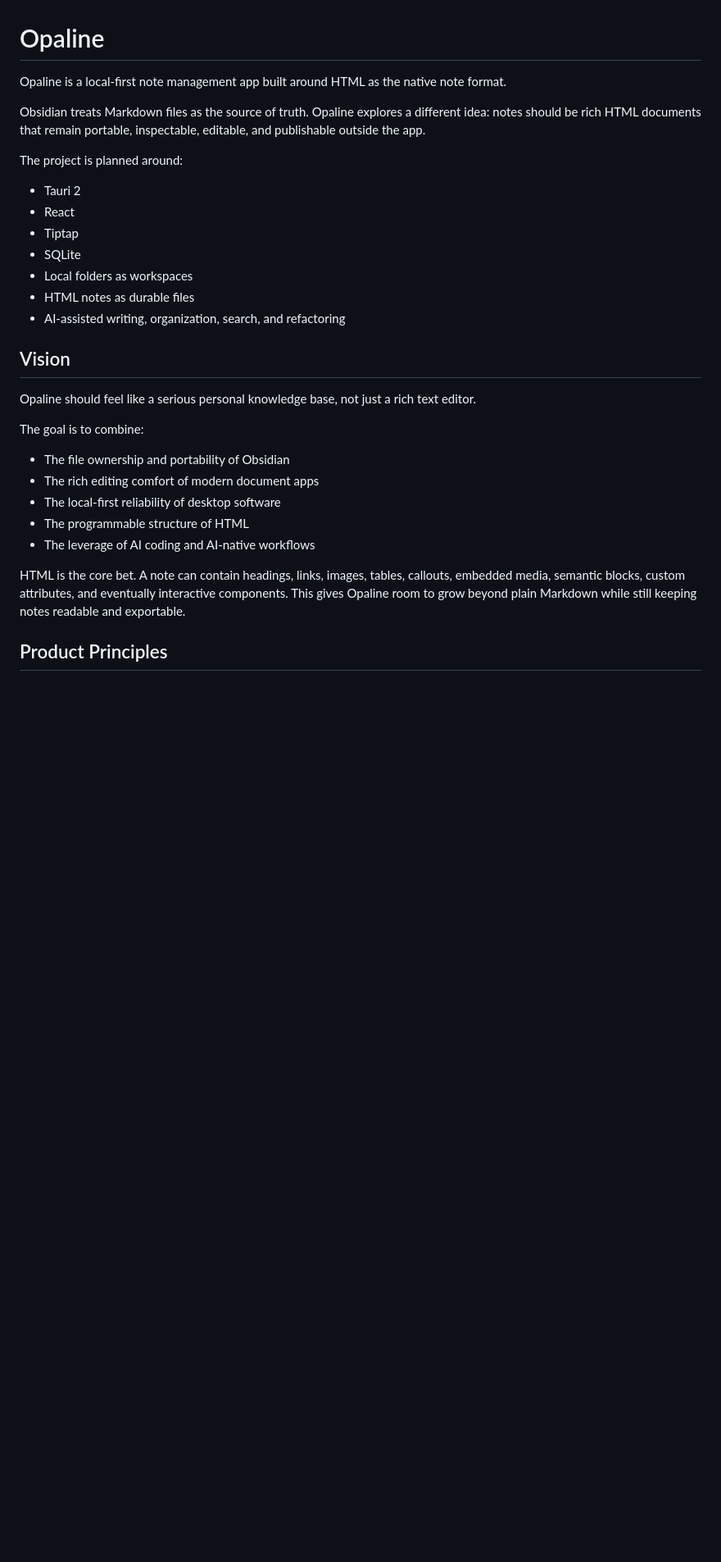
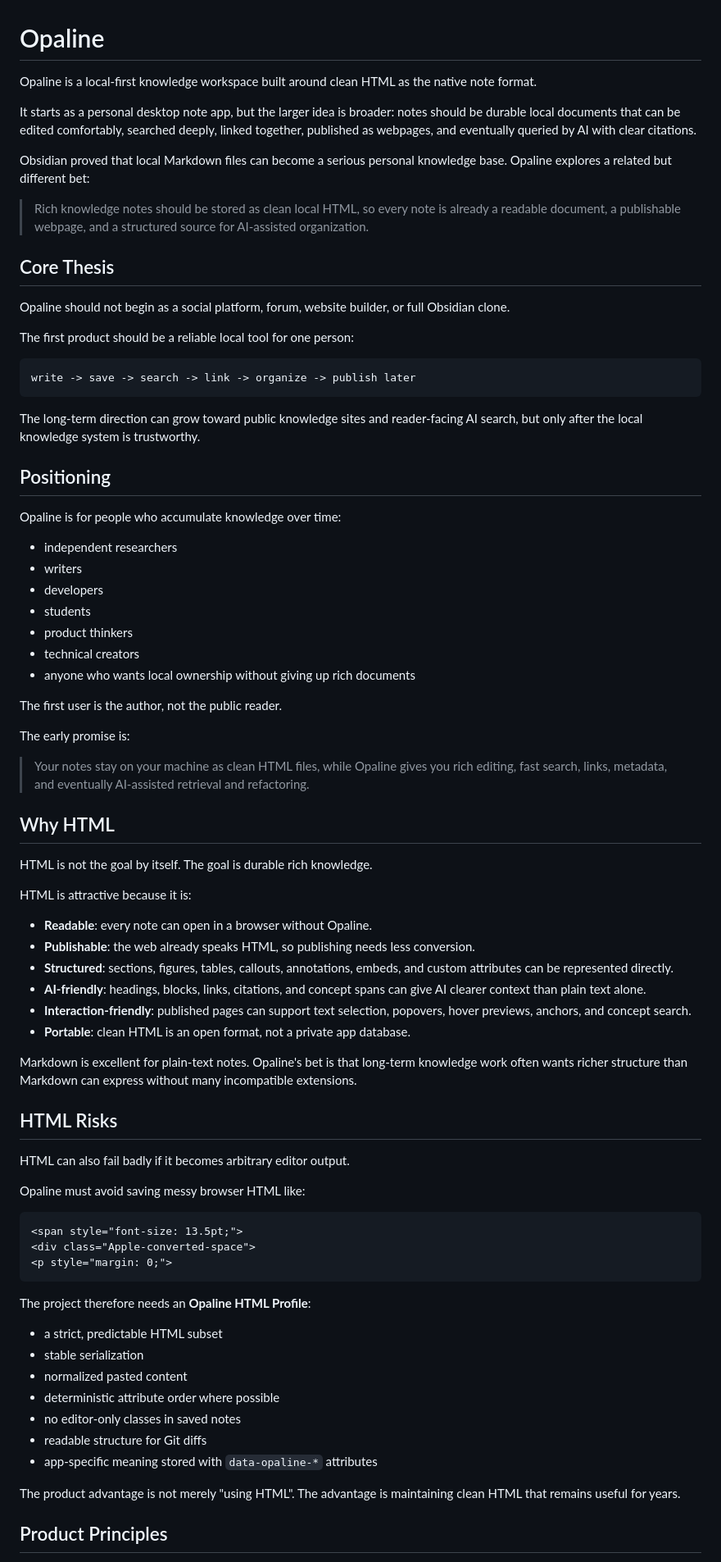
Before and after one commit to miqiv99/opaline, a Markdown page: README.md, the part around one of its changes. Shown at 82% size. GitHub-like rendering; blank space fills up the shorter version.

````diff
--- a/README.md
+++ b/README.md
@@ -1,32 +1,81 @@
 # Opaline
 
-Opaline is a local-first note management app built around HTML as the native note format.
+Opaline is a local-first knowledge workspace built around clean HTML as the native note format.
 
-Obsidian treats Markdown files as the source of truth. Opaline explores a different idea: notes should be rich HTML documents that remain portable, inspectable, editable, and publishable outside the app.
+It starts as a personal desktop note app, but the larger idea is broader: notes should be durable local documents that can be edited comfortably, searched deeply, linked together, published as webpages, and eventually queried by AI with clear citations.
 
-The project is planned around:
+Obsidian proved that local Markdown files can become a serious personal knowledge base. Opaline explores a related but different bet:
 
-- Tauri 2
-- React
-- Tiptap
-- SQLite
-- Local folders as workspaces
-- HTML notes as durable files
-- AI-assisted writing, organization, search, and refactoring
+> Rich knowledge notes should be stored as clean local HTML, so every note is already a readable document, a publishable webpage, and a structured source for AI-assisted organization.
 
-## Vision
+## Core Thesis
 
-Opaline should feel like a serious personal knowledge base, not just a rich text editor.
+Opaline should not begin as a social platform, forum, website builder, or full Obsidian clone.
 
-The goal is to combine:
+The first product should be a reliable local tool for one person:
 
-- The file ownership and portability of Obsidian
-- The rich editing comfort of modern document apps
-- The local-first reliability of desktop software
-- The programmable structure of HTML
-- The leverage of AI coding and AI-native workflows
+```text
+write -> save -> search -> link -> organize -> publish later
+```
 
-HTML is the core bet. A note can contain headings, links, images, tables, callouts, embedded media, semantic blocks, custom attributes, and eventually interactive components. This gives Opaline room to grow beyond plain Markdown while still keeping notes readable and exportable.
+The long-term direction can grow toward public knowledge sites and reader-facing AI search, but only after the local knowledge system is trustworthy.
+
+## Positioning
+
+Opaline is for people who accumulate knowledge over time:
+
+- independent researchers
+- writers
+- developers
+- students
+- product thinkers
+- technical creators
+- anyone who wants local ownership without giving up rich documents
+
+The first user is the author, not the public reader.
+
+The early promise is:
+
+> Your notes stay on your machine as clean HTML files, while Opaline gives you rich editing, fast search, links, metadata, and eventually AI-assisted retrieval and refactoring.
+
+## Why HTML
+
+HTML is not the goal by itself. The goal is durable rich knowledge.
+
+HTML is attractive because it is:
+
+- **Readable**: every note can open in a browser without Opaline.
+- **Publishable**: the web already speaks HTML, so publishing needs less conversion.
+- **Structured**: sections, figures, tables, callouts, annotations, embeds, and custom attributes can be represented directly.
+- **AI-friendly**: headings, blocks, links, citations, and concept spans can give AI clearer context than plain text alone.
+- **Interaction-friendly**: published pages can support text selection, popovers, hover previews, anchors, and concept search.
+- **Portable**: clean HTML is an open format, not a private app database.
+
+Markdown is excellent for plain-text notes. Opaline's bet is that long-term knowledge work often wants richer structure than Markdown can express without many incompatible extensions.
+
+## HTML Risks
+
+HTML can also fail badly if it becomes arbitrary editor output.
+
+Opaline must avoid saving messy browser HTML like:
+
+```html
+<span style="font-size: 13.5pt;">
+<div class="Apple-converted-space">
+<p style="margin: 0;">
+```
+
+The project therefore needs an **Opaline HTML Profile**:
+
+- a strict, predictable HTML subset
+- stable serialization
+- normalized pasted content
+- deterministic attribute order where possible
+- no editor-only classes in saved notes
+- readable structure for Git diffs
+- app-specific meaning stored with `data-opaline-*` attributes
+
+The product advantage is not merely "using HTML". The advantage is maintaining clean HTML that remains useful for years.
 
 ## Product Principles
 
````
Also changed, not shown: other parts of README.md (+408 -225 lines).
